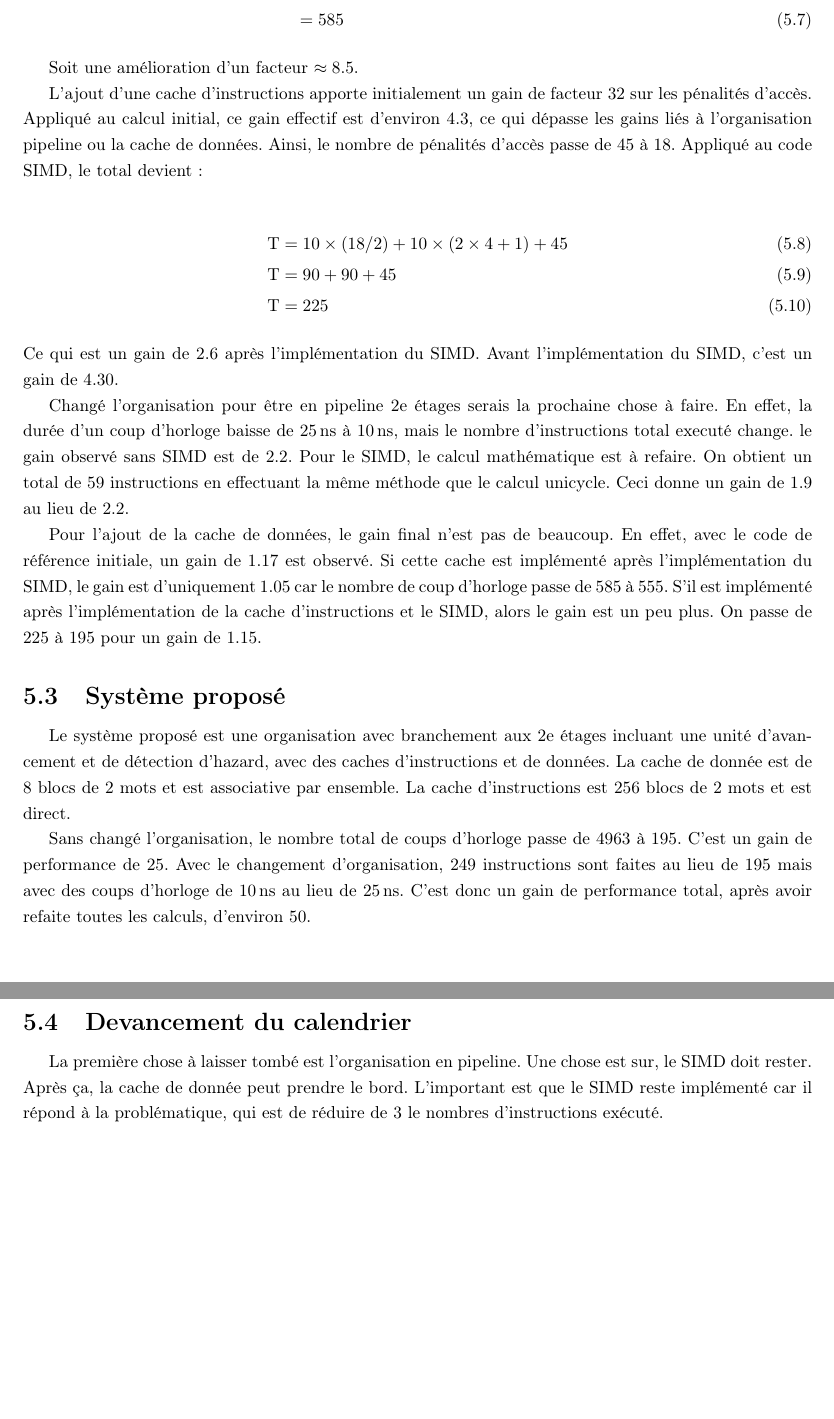
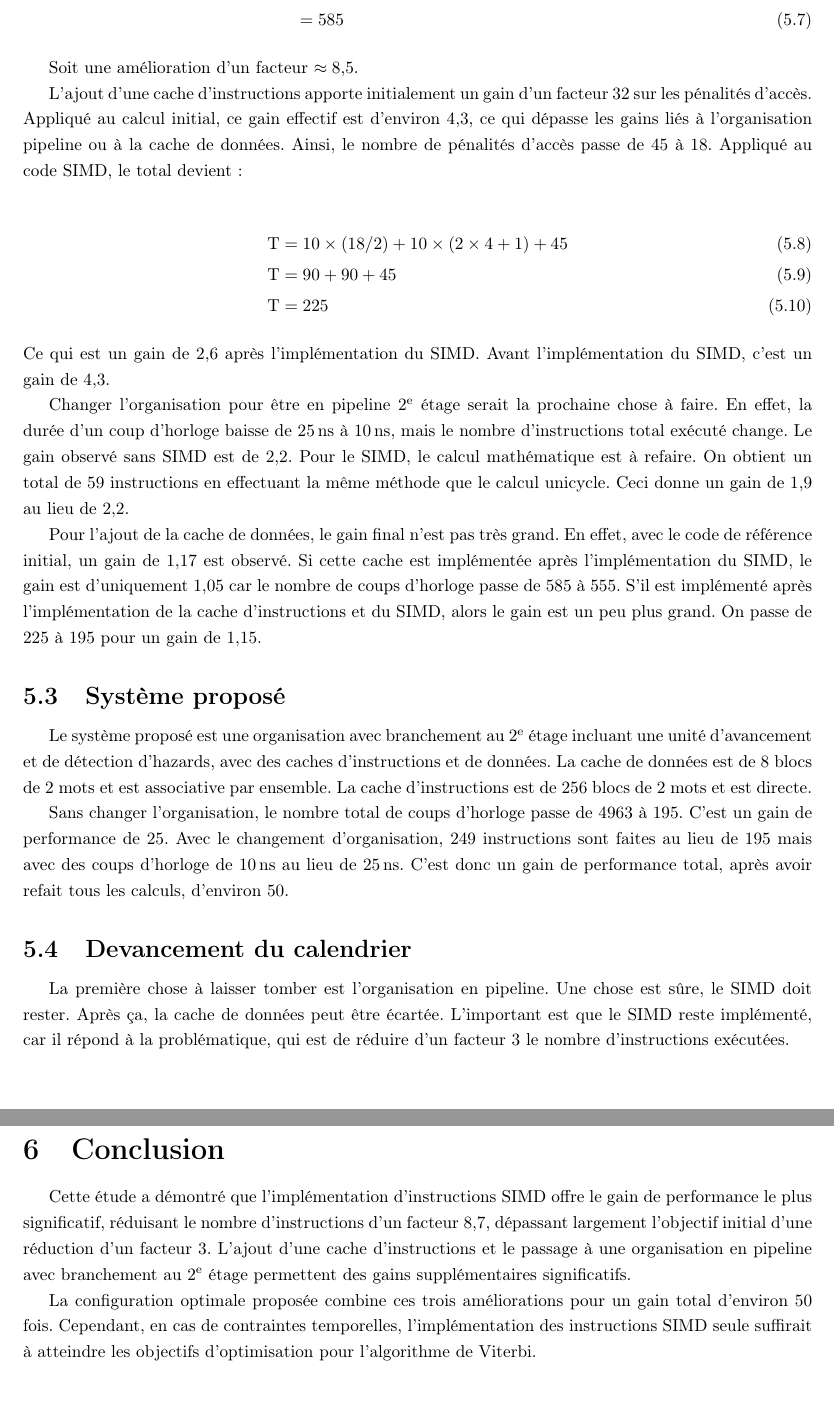
Before and after one commit to ChausseBenjamin/s4-app3, a LaTeX document (rapport/main.tex, which reads rapport/document.sty): two parts of pages 10 and 11 of 11, joined at a grey line, cut so that both start at the same text. Compiled offline with pdfLaTeX.

Commit message:
final countdown

```diff
--- a/rapport/document.sty
+++ b/rapport/document.sty
@@ -6,7 +6,7 @@
 %~~~~~~~~~~~~~~~~~~~~~~~~~~~~~~~~~~~~~~~~~~~~~~~~~~~~~~~~~~~~~~~~~~~~~~~~~~~~%
 
 % Margin Setup according to University methodology:
-\RequirePackage[top=2.5cm,bottom=2.5cm,inner=3cm,outer=2.5cm]{geometry}
+\RequirePackage[top=2cm,bottom=2cm,inner=3cm,outer=2.5cm]{geometry}
 % IEEE references & bibliography
 \RequirePackage[style=ieee]{biblatex}
 \RequirePackage[T1]{fontenc}    % French compatibility
--- a/rapport/main.tex
+++ b/rapport/main.tex
@@ -481,12 +481,12 @@ La nouvelle formule devient :
   &= 585
 \end{align}
 
-Soit une amélioration d’un facteur $\approx 8.5$.
+Soit une amélioration d’un facteur $\approx 8{,}5$.
 
-L’ajout d’une cache d’instructions apporte initialement un gain de facteur $32$
+L’ajout d’une cache d’instructions apporte initialement un gain d’un facteur $32$
 sur les pénalités d’accès. Appliqué au calcul initial, ce gain effectif est
-d’environ $4.3$, ce qui dépasse les gains liés à l’organisation pipeline ou
-la cache de données. Ainsi, le nombre de pénalités d’accès passe de $45$ à $18$.
+d’environ $4{,}3$, ce qui dépasse les gains liés à l’organisation pipeline ou
+à la cache de données. Ainsi, le nombre de pénalités d’accès passe de $45$ à $18$.
 Appliqué au code SIMD, le total devient :
 
 \begin{align}
@@ -494,45 +494,57 @@ Appliqué au code SIMD, le total devient :
   \text{T} &= 90 + 90 + 45 \\
   \text{T} &= 225
 \end{align}
-Ce qui est un gain de $2.6$ après l'implémentation du SIMD. Avant
-l'implémentation du SIMD, c'est un gain de $4.30$.
+Ce qui est un gain de $2{,}6$ après l'implémentation du SIMD. Avant
+l'implémentation du SIMD, c'est un gain de $4{,}3$.
 
-Changé l'organisation pour être en pipeline 2e étages serais la prochaine chose
+Changer l'organisation pour être en pipeline 2\textsuperscript{e} étage serait la prochaine chose
 à faire. En effet, la durée d'un coup d'horloge baisse de \SI{25}{\nano\s} à \SI{10}{\nano\s}, mais
-le nombre d'instructions total executé change. le gain observé sans SIMD est de
-$2.2$. Pour le SIMD, le calcul mathématique est à refaire. On obtient un total
+le nombre d'instructions total exécuté change. Le gain observé sans SIMD est de
+$2{,}2$. Pour le SIMD, le calcul mathématique est à refaire. On obtient un total
 de $59$ instructions en effectuant la même méthode que le calcul unicycle. Ceci
-donne un gain de $1.9$ au lieu de $2.2$.
+donne un gain de $1{,}9$ au lieu de $2{,}2$.
 
-Pour l'ajout de la cache de données, le gain final n'est pas de beaucoup. En
-effet, avec le code de référence initiale, un gain de $1.17$ est observé. Si
-cette cache est implémenté après l'implémentation du SIMD, le gain est
-d'uniquement $1.05$ car le nombre de coup d'horloge passe de $585$ à $555$.
-S'il est implémenté après l'implémentation de la cache d'instructions et le
-SIMD, alors le gain est un peu plus. On passe de $225$ à $195$ pour un gain
-de $1.15$.
+Pour l'ajout de la cache de données, le gain final n'est pas très grand. En
+effet, avec le code de référence initial, un gain de $1{,}17$ est observé. Si
+cette cache est implémentée après l'implémentation du SIMD, le gain est
+d'uniquement $1{,}05$ car le nombre de coups d'horloge passe de $585$ à $555$.
+S'il est implémenté après l'implémentation de la cache d'instructions et du
+SIMD, alors le gain est un peu plus grand. On passe de $225$ à $195$ pour un gain
+de $1{,}15$.
 
 \subsection{Système proposé}
-Le système proposé est une organisation avec branchement aux 2e étages incluant
-une unité d'avancement et de détection d'hazard, avec des caches d'instructions
-et de données. La cache de donnée est de $8$ blocs de $2$ mots et est
-associative par ensemble. La cache d'instructions est $256$ blocs de $2$ mots
-et est direct.
+Le système proposé est une organisation avec branchement au 2\textsuperscript{e} étage incluant
+une unité d'avancement et de détection d'hazards, avec des caches d'instructions
+et de données. La cache de données est de $8$ blocs de $2$ mots et est
+associative par ensemble. La cache d'instructions est de $256$ blocs de $2$ mots
+et est directe.
 
-Sans changé l'organisation, le nombre total de coups d'horloge passe de $4963$
+Sans changer l'organisation, le nombre total de coups d'horloge passe de $4963$
 à $195$. C'est un gain de performance de $25$. Avec le changement
 d'organisation, $249$ instructions sont faites au lieu de $195$ mais avec des
 coups d'horloge de \SI{10}{\nano\s} au lieu de \SI{25}{\nano\s}. C'est donc un
-gain de performance total, après avoir refaite toutes les calculs,
+gain de performance total, après avoir refait tous les calculs,
 d'environ $50$.
 
 \subsection{Devancement du calendrier}
-La première chose à laisser tombé est l'organisation en pipeline. Une chose est
-sur, le SIMD doit rester. Après ça, la cache de donnée peut prendre le bord.
-L'important est que le SIMD reste implémenté car il répond à la problématique,
-qui est de réduire de $3$ le nombres d'instructions exécuté.
+La première chose à laisser tomber est l'organisation en pipeline. Une chose est
+sûre, le SIMD doit rester. Après ça, la cache de données peut être écartée.
+L'important est que le SIMD reste implémenté, car il répond à la problématique,
+qui est de réduire d’un facteur $3$ le nombre d'instructions exécutées.
 
-%\todo{proposer un système optimal et prioriser les modifications par leurs
-%gains effectifs sur la performance et leur temps de développement}
+\section{Conclusion}
+
+Cette étude a démontré que l'implémentation d'instructions SIMD offre le gain
+de performance le plus significatif, réduisant le nombre d'instructions d'un
+facteur 8,7, dépassant largement l'objectif initial d'une réduction d'un
+facteur 3. L'ajout d'une cache d'instructions et le passage à une
+organisation en pipeline avec branchement au 2\textsuperscript{e} étage
+permettent des gains supplémentaires
+significatifs.
+
+La configuration optimale proposée combine ces trois améliorations pour un
+gain total d'environ 50 fois. Cependant, en cas de contraintes temporelles,
+l'implémentation des instructions SIMD seule suffirait à atteindre les
+objectifs d'optimisation pour l'algorithme de Viterbi.
 
 \end{document}
```
Also changed, not shown: rapport/README.md, rapport/main.tex (10 more changed lines), 6 other files.
